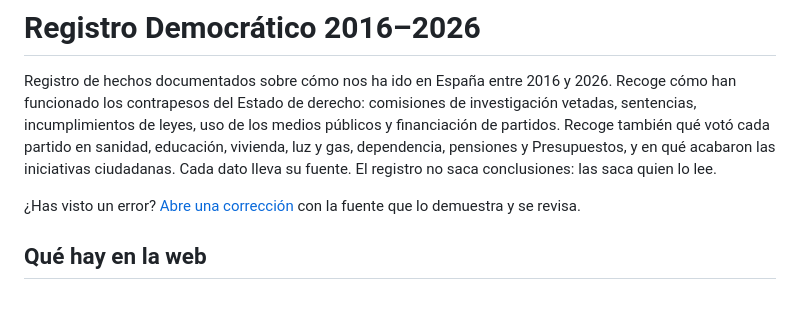
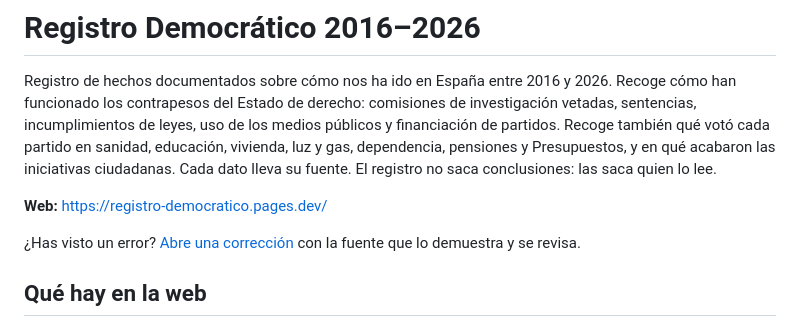
Before and after one commit to D14N3L/registro-democratico, a Markdown page: README.md, the part around the change. GitHub-like rendering; blank space fills up the shorter version.

Commit message:
README: enlace a la web publicada
Co-Authored-By: Claude Opus 5.5 <noreply@anthropic.com>

```diff
--- a/README.md
+++ b/README.md
@@ -1,6 +1,8 @@
 # Registro Democrático 2016–2026
 
 Registro de hechos documentados sobre cómo nos ha ido en España entre 2016 y 2026. Recoge cómo han funcionado los contrapesos del Estado de derecho: comisiones de investigación vetadas, sentencias, incumplimientos de leyes, uso de los medios públicos y financiación de partidos. Recoge también qué votó cada partido en sanidad, educación, vivienda, luz y gas, dependencia, pensiones y Presupuestos, y en qué acabaron las iniciativas ciudadanas. Cada dato lleva su fuente. El registro no saca conclusiones: las saca quien lo lee.
+
+**Web:** https://registro-democratico.pages.dev/
 
 ¿Has visto un error? [Abre una corrección](../../issues/new?template=correccion.md) con la fuente que lo demuestra y se revisa.
 
```
